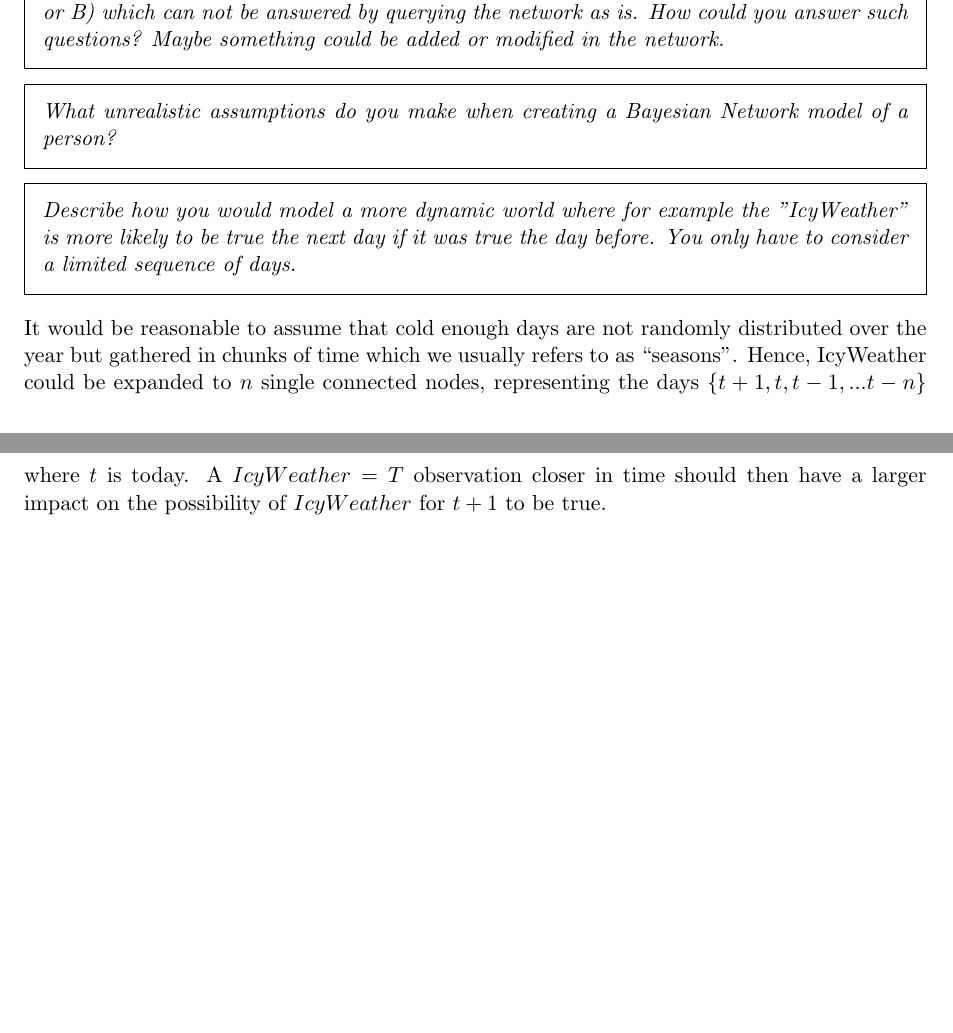
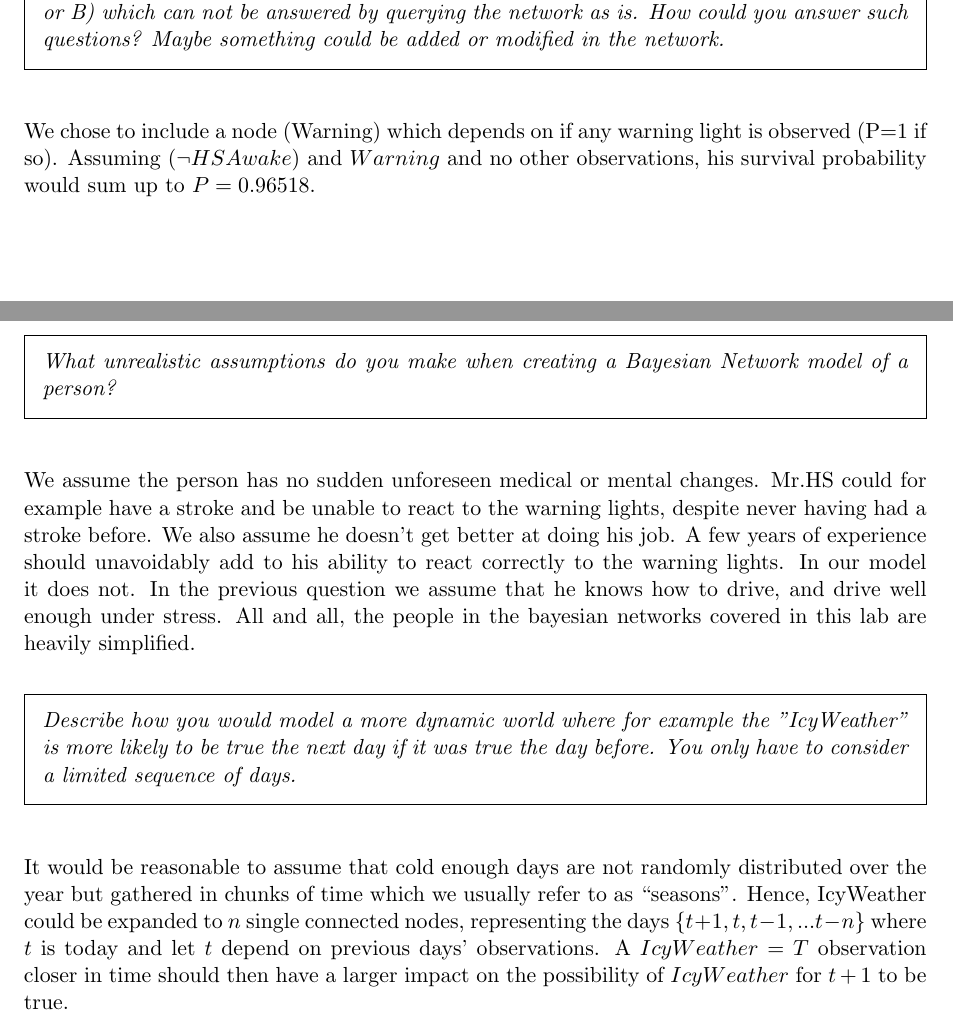
Before and after one commit to oscpe262/TDDC17, a LaTeX document (labs/lab3/report/report.tex, which reads labs/lab3/report/tex/main.tex): two parts of pages 6 and 7 of 7, joined at a grey line, cut so that both start at the same text. Compiled offline with pdfLaTeX.

Commit message:
lab3 done

```diff
--- a/labs/lab3/report/tex/main.tex
+++ b/labs/lab3/report/tex/main.tex
@@ -112,13 +113,17 @@ Yes. The probabilities of a meltdown are as follows:
 
 \begin{framed}\em Mr H.S. fell asleep on one of the plant's couches. When he wakes up he hears someone scream: "There is one or more warning signals beeping in your control room!". Mr H.S. realizes that he does not have time to fix the error before it is to late (we can assume that he wasn't in the control room at all). What is the chance of survival for Mr H.S. if he has a car with the same properties as the owner? Hint: This question involves a disjunction (A or B) which can not be answered by querying the network as is. How could you answer such questions? Maybe something could be added or modified in the network.\em\end{framed}
+\vspace{.5cm}
 
-%%%
+We chose to include a node (Warning) which depends on if any warning light is observed (P=1 if so). Assuming ($\neg HSAwake$) and $Warning$ and no other observations, his survival probability would sum up to $P=0.96518$.
+\vspace{.5cm}
 
 \begin{framed}\em What unrealistic assumptions do you make when creating a Bayesian Network model of a person?\em\end{framed}
+\vspace{.5cm}
 
+  We assume the person has no sudden unforeseen medical or mental changes. Mr.HS could for example have a stroke and be unable to react to the warning lights, despite never having had a stroke before. We also assume he doesn't get better at doing his job. A few years of experience should unavoidably add to his ability to react correctly to the warning lights. In our model it does not. In the previous question we assume that he knows how to drive, and drive well enough under stress. All and all, the people in the bayesian networks covered in this lab are heavily simplified.
 
-%%%
+\vspace{.5cm}
+\begin{framed}\em Describe how you would model a more dynamic world where for example the "IcyWeather" is more likely to be true the next day if it was true the day before. You only have to consider a limited sequence of days.\em\label{42}\end{framed}
+\vspace{.5cm}
 
-\begin{framed}\em Describe how you would model a more dynamic world where for example the "IcyWeather" is more likely to be true the next day if it was true the day before. You only have to consider a limited sequence of days.\em\label{42}\end{framed}
-
-It would be reasonable to assume that cold enough days are not randomly distributed over the year but gathered in chunks of time which we usually refers to as ``seasons''. Hence, IcyWeather could be expanded to $n$ single connected nodes, representing the days $\{t+1, t, t-1, ... t-n\}$ where $t$ is today. A $IcyWeather=T$ observation closer in time should then have a larger impact on the possibility of $IcyWeather$ for $t+1$ to be true.
+It would be reasonable to assume that cold enough days are not randomly distributed over the year but gathered in chunks of time which we usually refer to as ``seasons''. Hence, IcyWeather could be expanded to $n$ single connected nodes, representing the days $\{t+1, t, t-1, ... t-n\}$ where $t$ is today and let $t$ depend on previous days' observations. A $IcyWeather=T$ observation closer in time should then have a larger impact on the possibility of $IcyWeather$ for $t+1$ to be true.
```
Also changed, not shown: labs/lab3/report/42b.txt (deleted, +0 -1 lines), labs/lab3/report/report.pdf, labs/lab3/report/report.tex (line endings or trailing spaces), labs/lab3/report/tex/main.tex (19 more changed lines), 1 other file.
